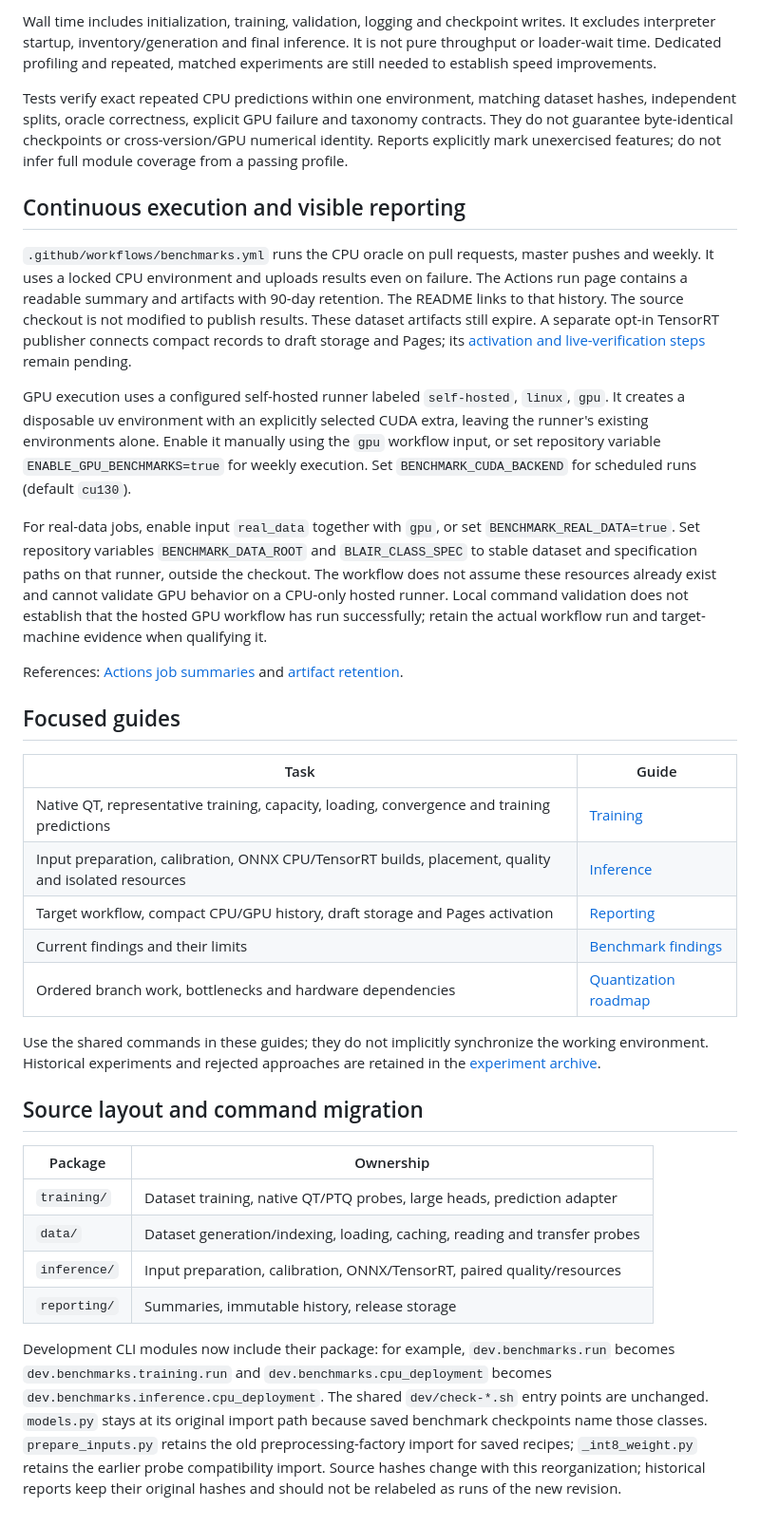
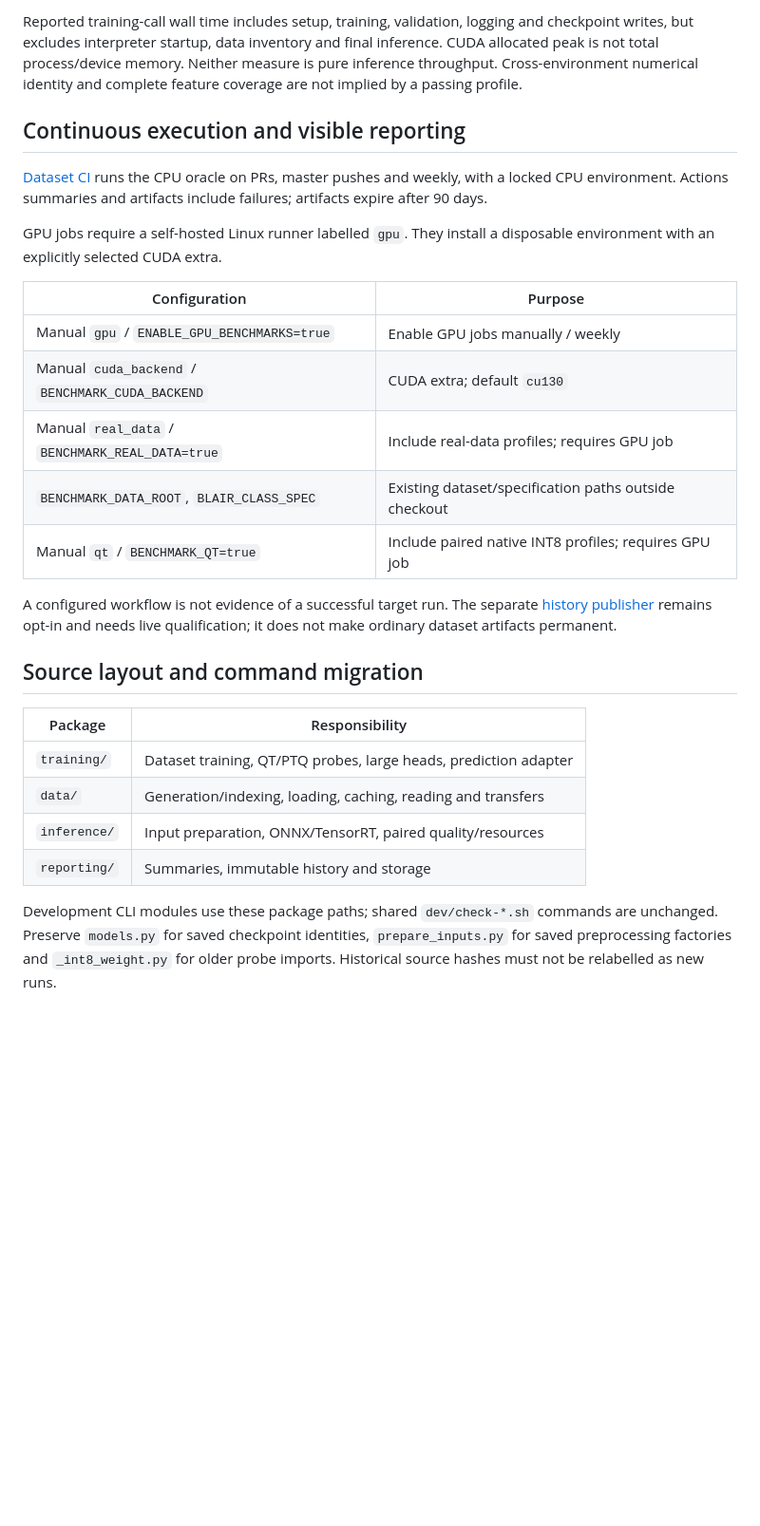
Before and after one commit to asgersvenning/mini_trainer, a Markdown page: dev/benchmarks/README.md, the part around one of its changes. Shown at 95% size. GitHub-like rendering; blank space fills up the shorter version.

Commit message:
docs: make benchmark entry point a concise workflow guide

```diff
--- a/dev/benchmarks/README.md
+++ b/dev/benchmarks/README.md
@@ -91,71 +79,41 @@ time. Peak CUDA allocated memory covers training, not total device/process memor
 
-Wall time includes initialization, training, validation, logging and checkpoint
-writes. It excludes interpreter startup, inventory/generation and final inference.
-It is not pure throughput or loader-wait time. Dedicated profiling and repeated,
-matched experiments are still needed to establish speed improvements.
-
-Tests verify exact repeated CPU predictions within one environment, matching dataset
-hashes, independent splits, oracle correctness, explicit GPU failure and taxonomy
-contracts. They do not guarantee byte-identical checkpoints or cross-version/GPU
-numerical identity. Reports explicitly mark unexercised features; do not infer full
-module coverage from a passing profile.
+Reported training-call wall time includes setup, training, validation, logging and
+checkpoint writes, but excludes interpreter startup, data inventory and final
+inference. CUDA allocated peak is not total process/device memory. Neither measure
+is pure inference throughput. Cross-environment numerical identity and complete
+feature coverage are not implied by a passing profile.
 
 ## Continuous execution and visible reporting
 
-`.github/workflows/benchmarks.yml` runs the CPU oracle on pull requests, master pushes
-and weekly. It uses a locked CPU environment and uploads results even on failure.
-The Actions run page contains a readable summary and artifacts with 90-day retention.
-The README links to that history. The source checkout is not modified to publish results.
-These dataset artifacts still expire. A separate opt-in TensorRT publisher connects
-compact records to draft storage and Pages; its [activation and live-verification
-steps](reporting.md#opt-in-public-history-publisher) remain pending.
+[Dataset CI](../../.github/workflows/benchmarks.yml) runs the CPU oracle on PRs,
+master pushes and weekly, with a locked CPU environment. Actions summaries and
+artifacts include failures; artifacts expire after 90 days.
 
-GPU execution uses a configured self-hosted runner labeled `self-hosted`, `linux`,
-`gpu`. It creates a disposable uv environment with an explicitly selected CUDA extra,
-leaving the runner's existing environments alone. Enable it manually using the `gpu`
-workflow input, or set repository variable `ENABLE_GPU_BENCHMARKS=true` for weekly
-execution. Set `BENCHMARK_CUDA_BACKEND` for scheduled runs (default `cu130`).
+GPU jobs require a self-hosted Linux runner labelled `gpu`. They install a
+disposable environment with an explicitly selected CUDA extra.
 
-For real-data jobs, enable input `real_data` together with `gpu`, or set
-`BENCHMARK_REAL_DATA=true`. Set repository variables `BENCHMARK_DATA_ROOT` and
-`BLAIR_CLASS_SPEC` to stable dataset and specification paths on that runner, outside
-the checkout. The workflow does not assume these resources already exist and cannot
-validate GPU behavior on a CPU-only hosted runner. Local command validation does
-not establish that the hosted GPU workflow has run successfully; retain the actual
-workflow run and target-machine evidence when qualifying it.
+| Configuration | Purpose |
+|---|---|
+| Manual `gpu` / `ENABLE_GPU_BENCHMARKS=true` | Enable GPU jobs manually / weekly |
+| Manual `cuda_backend` / `BENCHMARK_CUDA_BACKEND` | CUDA extra; default `cu130` |
+| Manual `real_data` / `BENCHMARK_REAL_DATA=true` | Include real-data profiles; requires GPU job |
+| `BENCHMARK_DATA_ROOT`, `BLAIR_CLASS_SPEC` | Existing dataset/specification paths outside checkout |
+| Manual `qt` / `BENCHMARK_QT=true` | Include paired native INT8 profiles; requires GPU job |
 
-References: [Actions job summaries](https://docs.github.com/en/actions/reference/workflows-and-actions/workflow-commands#adding-a-job-summary)
-and [artifact retention](https://github.com/actions/upload-artifact#retention-period).
-
-## Focused guides
-
-| Task | Guide |
-| --- | --- |
-| Native QT, representative training, capacity, loading, convergence and training predictions | [Training](training.md) |
-| Input preparation, calibration, ONNX CPU/TensorRT builds, placement, quality and isolated resources | [Inference](inference.md) |
-| Target workflow, compact CPU/GPU history, draft storage and Pages activation | [Reporting](reporting.md) |
-| Current findings and their limits | [Benchmark findings](../../docs/benchmarks.md) |
-| Ordered branch work, bottlenecks and hardware dependencies | [Quantization roadmap](../../docs/quantization-roadmap.md) |
-
-Use the shared commands in these guides; they do not implicitly synchronize the
-working environment. Historical experiments and rejected approaches are retained
-in the [experiment archive](https://github.com/asgersvenning/mini_trainer/blob/f5c69e7cab2bfde8a5467026b293858b93e628f9/docs/archive/benchmark-history.md).
+A configured workflow is not evidence of a successful target run. The separate
+[history publisher](reporting.md#opt-in-public-history-publisher) remains opt-in
+and needs live qualification; it does not make ordinary dataset artifacts permanent.
 
 ## Source layout and command migration
 
-| Package | Ownership |
-| --- | --- |
-| `training/` | Dataset training, native QT/PTQ probes, large heads, prediction adapter |
-| `data/` | Dataset generation/indexing, loading, caching, reading and transfer probes |
-| `inference/` | Input preparation, calibration, ONNX/TensorRT, paired quality/resources |
-| `reporting/` | Summaries, immutable history, release storage |
+| Package | Responsibility |
+|---|---|
+| `training/` | Dataset training, QT/PTQ probes, large heads, prediction adapter |
+| `data/` | Generation/indexing, loading, caching, reading and transfers |
+| `inference/` | Input preparation, ONNX/TensorRT, paired quality/resources |
+| `reporting/` | Summaries, immutable history and storage |
 
-Development CLI modules now include their package: for example,
-`dev.benchmarks.run` becomes `dev.benchmarks.training.run` and
-`dev.benchmarks.cpu_deployment` becomes `dev.benchmarks.inference.cpu_deployment`.
-The shared `dev/check-*.sh` entry points are unchanged. `models.py` stays at its
-original import path because saved benchmark checkpoints name those classes.
-`prepare_inputs.py` retains the old preprocessing-factory import for saved recipes;
-`_int8_weight.py` retains the earlier probe compatibility import.
-Source hashes change with this reorganization; historical reports keep their
-original hashes and should not be relabeled as runs of the new revision.
+Development CLI modules use these package paths; shared `dev/check-*.sh` commands
+are unchanged. Preserve `models.py` for saved checkpoint identities,
+`prepare_inputs.py` for saved preprocessing factories and `_int8_weight.py` for
+older probe imports. Historical source hashes must not be relabelled as new runs.
```
Also changed, not shown: other parts of dev/benchmarks/README.md (+48 -60 lines).
